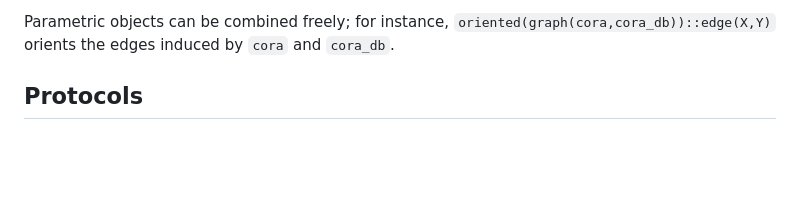
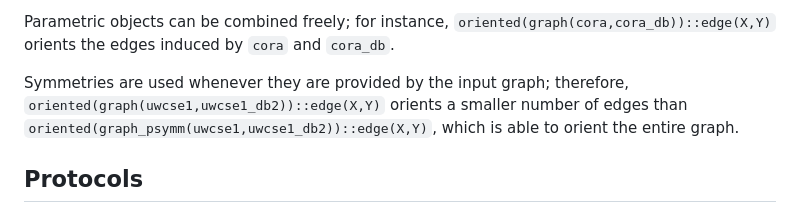
Before and after one commit to weitkaemper/plpbn-tools, a Markdown page: NOTES.md, the part around the change. Rendered like a GitHub page; blank space fills up the shorter version.

Commit message:
add symmetry example

```diff
--- a/NOTES.md
+++ b/NOTES.md
@@ -22,6 +22,8 @@ To compute the probabilistic logic program in our internal format from a (simple
 
 
 Parametric objects can be combined freely; for instance, `oriented(graph(cora,cora_db))::edge(X,Y)` orients the edges induced by  `cora` and `cora_db`.
+
+Symmetries are used whenever they are provided by the input graph; therefore, `oriented(graph(uwcse1,uwcse1_db2))::edge(X,Y)` orients a smaller number of edges than  `oriented(graph_psymm(uwcse1,uwcse1_db2))::edge(X,Y)`, which is able to orient the entire graph.
 
 ## Protocols
 
```
